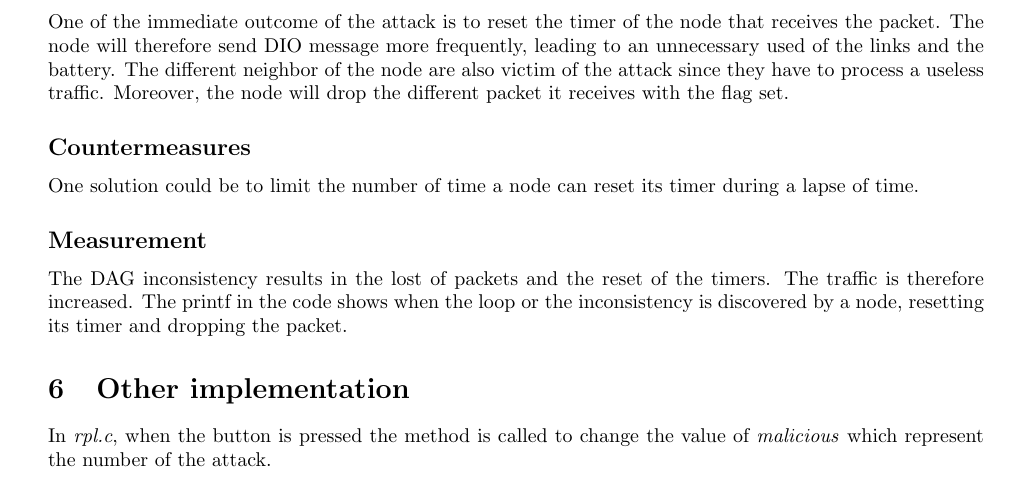
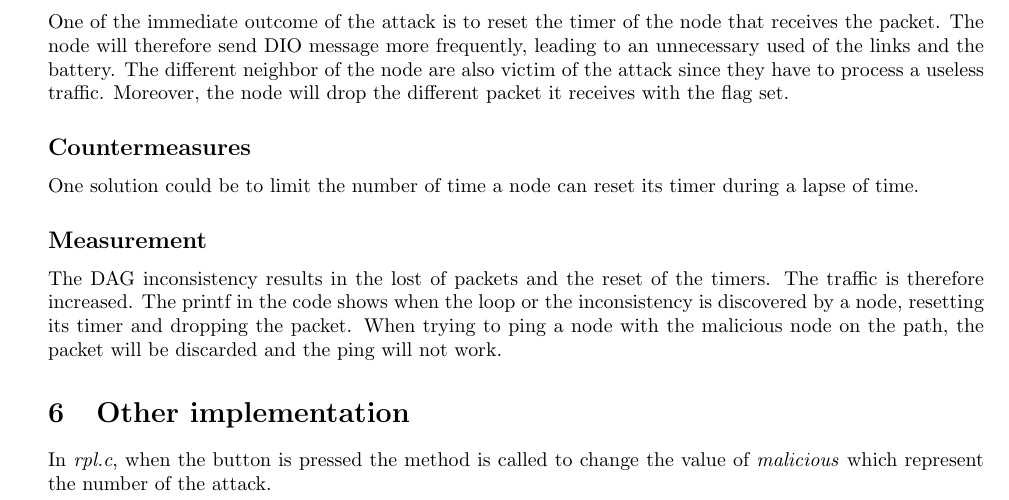
Before and after one commit to arthur92/LINGI2146_report, a LaTeX document (LINGI2146_Report_P1.tex): part of page 6 of 7, cut so that both start at the same text. Compiled offline with pdfLaTeX.

Commit message:
art report

```diff
--- a/LINGI2146_Report_P1.tex
+++ b/LINGI2146_Report_P1.tex
@@ -208,7 +208,7 @@ One of the immediate outcome of the attack is to reset the timer of the node tha
 One solution could be to limit the number of time a node can reset its timer during a lapse of time.
 \subsection*{Measurement}
 The DAG inconsistency results in the lost of packets and the reset of the timers. The traffic is therefore increased. The printf in the code shows when the loop or the inconsistency is discovered by a node, resetting its timer and dropping the packet.
-
+When trying to ping a node with the malicious node on the path, the packet will be discarded and the ping will not work.
 
 \section{Other implementation}
 In \textit{rpl.c}, when the button is pressed the method is called to change the value of \textit{malicious} which represent the number of the attack.
```
